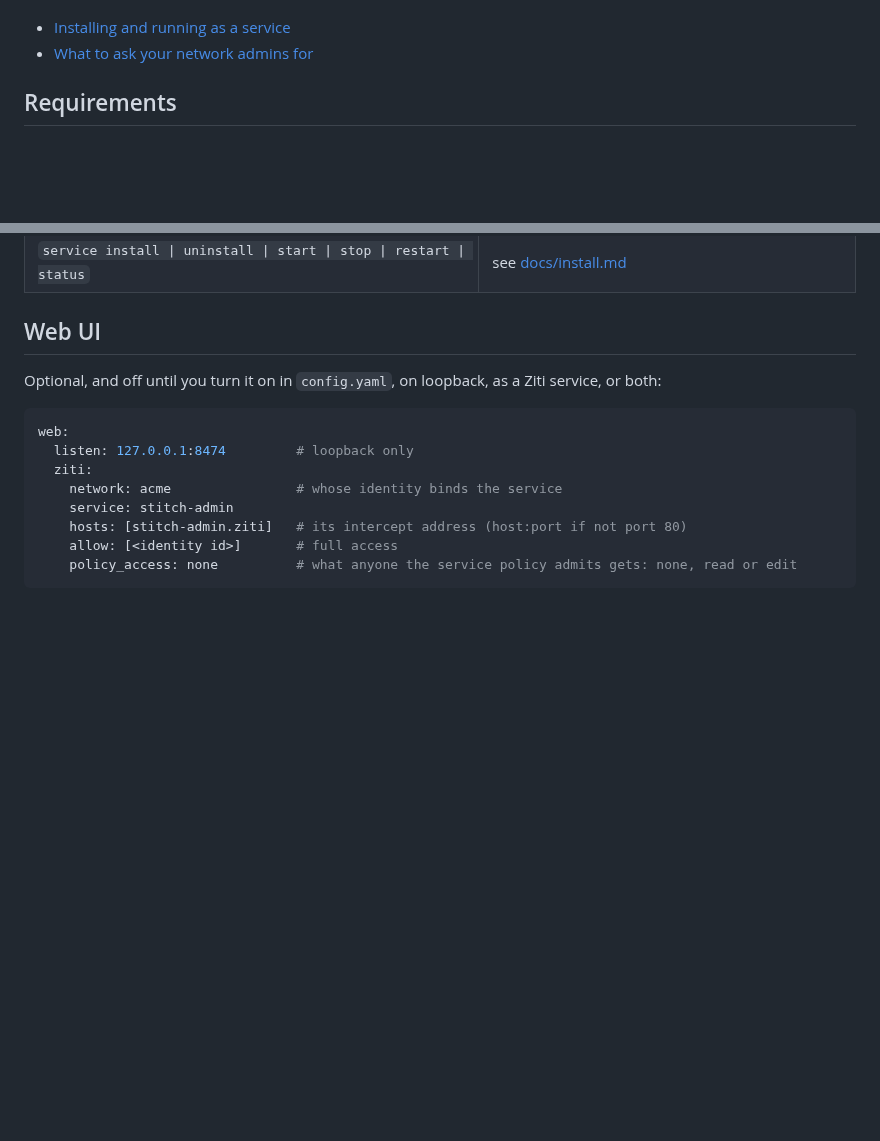
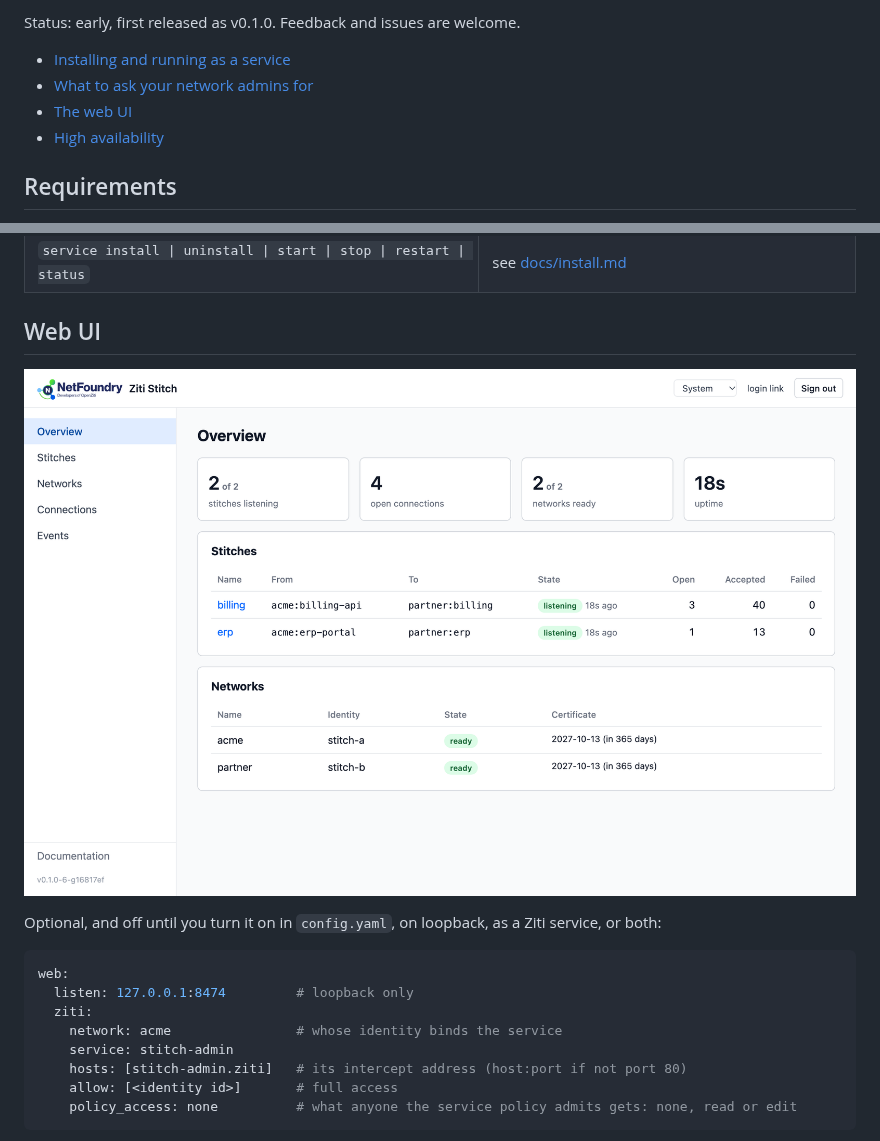
Before and after one commit to netfoundry/ziti-stitch, a Markdown page: README.md, 2 parts joined by grey strips. GitHub-like rendering; pictures changed too: docs/images/web-ui-overview.png (added); blank space fills up the shorter version.

Commit message:
Add a diagram and a web UI screenshot to the README

```diff
--- a/README.md
+++ b/README.md
@@ -8,6 +26,9 @@ Status: early development. Enrolling, managing stitches, running, and running as
+Status: early, first released as v0.1.0. Feedback and issues are welcome.
 
 - [Installing and running as a service](docs/install.md)
 - [What to ask your network admins for](docs/admin-checklist.md)
+- [The web UI](docs/web-ui.md)
+- [High availability](docs/high-availability.md)
 
 ## Requirements
 
@@ -43,6 +64,8 @@ While `run` is up, changes made with the CLI (or by hand) are applied on their o
 | `service install \| uninstall \| start \| stop \| restart \| status` | see [docs/install.md](docs/install.md) |
 
 ## Web UI
+
+![The web UI's overview: two stitches listening, open connections, and both networks ready](docs/images/web-ui-overview.png)
 
 Optional, and off until you turn it on in `config.yaml`, on loopback, as a Ziti service, or both:
 
```
Also changed, not shown: other parts of README.md (+19 -1 lines).
